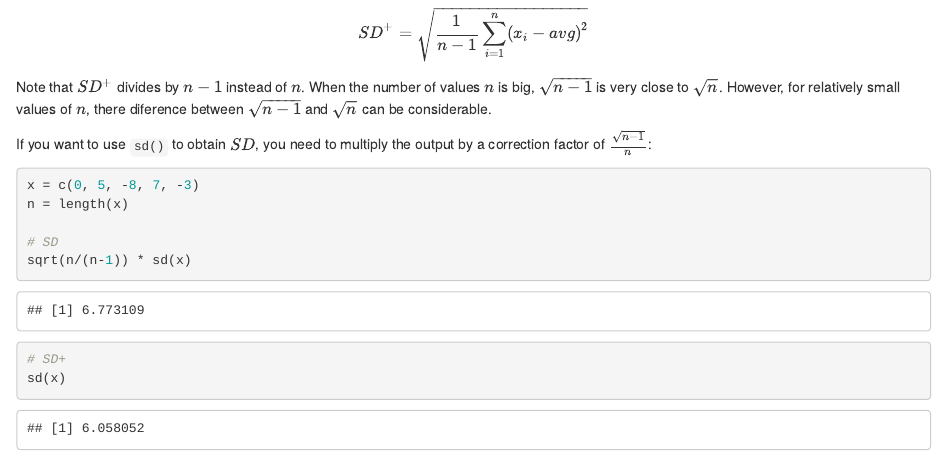
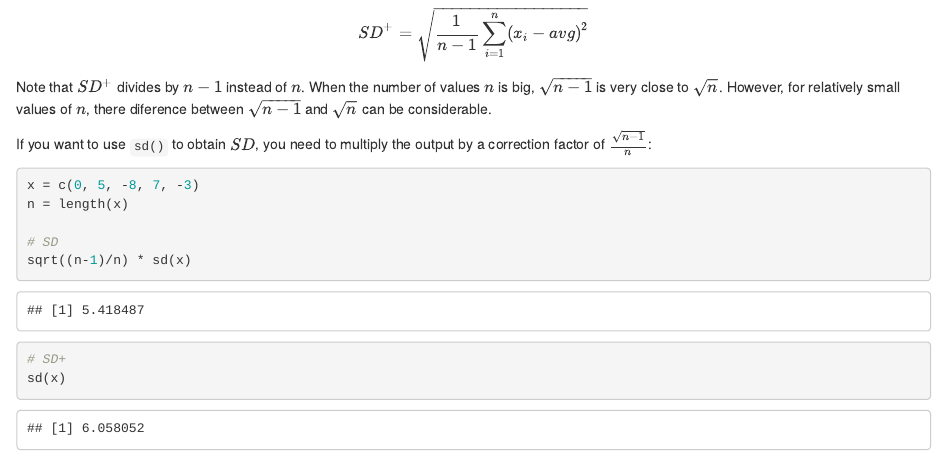
Before and after one commit to ucb-introstat/introstat-spring-2017, an R Markdown document (scripts/05-measures-spread.Rmd): the page in a window 1100 px wide, from 3770 px down. Rendered offline with R 4.5, knitr and Pandoc, with nearby package versions.

Commit message:
scripts: fix SD+ formula in 05-measures-spread

```diff
--- a/scripts/05-measures-spread.Rmd
+++ b/scripts/05-measures-spread.Rmd
@@ -235,7 +235,7 @@ x = c(0, 5, -8, 7, -3)
 n = length(x)
 
 # SD
-sqrt(n/(n-1)) * sd(x)
+sqrt((n-1)/n) * sd(x)
 
 # SD+
 sd(x)
```
Also changed, not shown: scripts/05-measures-spread.pdf.
